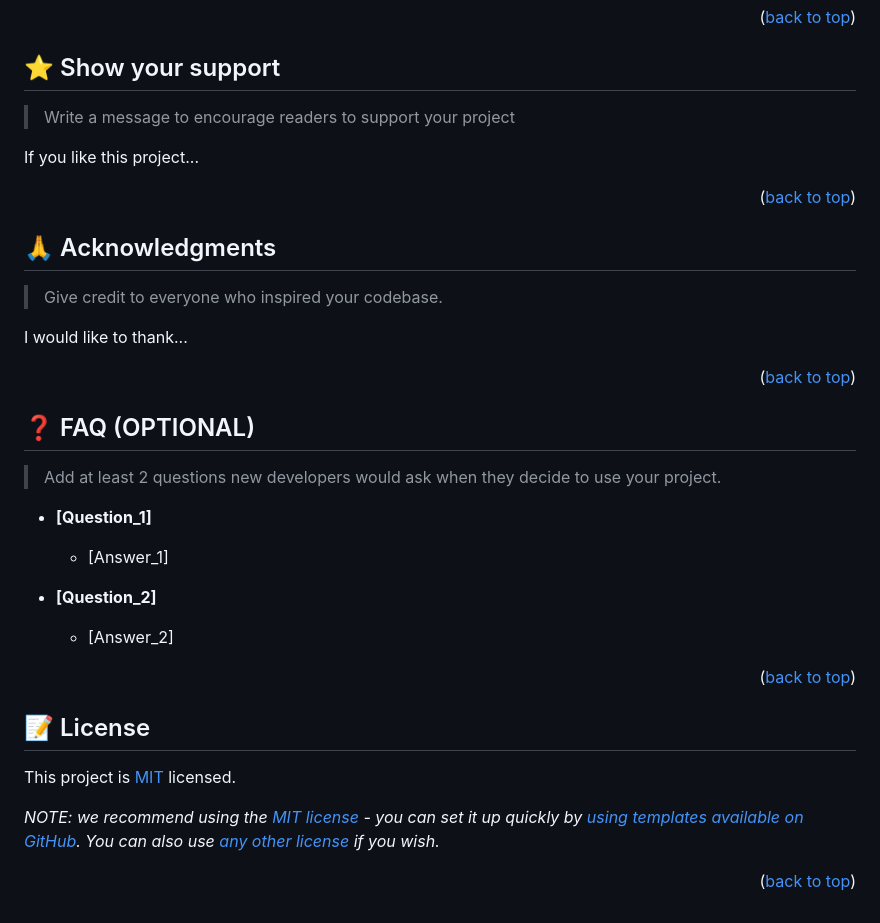
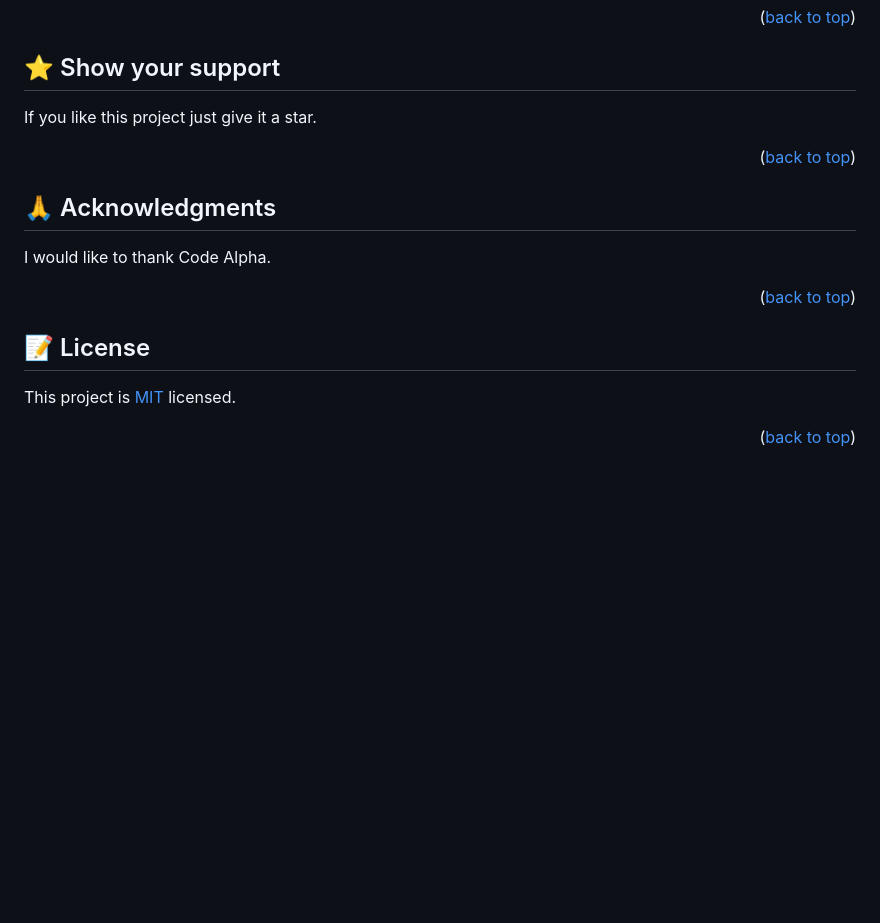
Before and after one commit to sadaf-Daneshgar/image-gallery, a Markdown page: README.md, the part around the change printed below. Drawn GitHub-style; blank space fills up the shorter version.

```diff
--- a/README.md
+++ b/README.md
@@ -248,9 +146,7 @@ Feel free to check the [issues page](../../issues/).
 
 ## ⭐️ Show your support <a name="support"></a>
 
-> Write a message to encourage readers to support your project
-
-If you like this project...
+If you like this project just give it a star.
 
 <p align="right">(<a href="#readme-top">back to top</a>)</p>
 
@@ -258,25 +154,7 @@ If you like this project...
 
 ## 🙏 Acknowledgments <a name="acknowledgements"></a>
 
-> Give credit to everyone who inspired your codebase.
-
-I would like to thank...
-
-<p align="right">(<a href="#readme-top">back to top</a>)</p>
-
-<!-- FAQ (optional) -->
-
-## ❓ FAQ (OPTIONAL) <a name="faq"></a>
-
-> Add at least 2 questions new developers would ask when they decide to use your project.
-
-- **[Question_1]**
-
-  - [Answer_1]
-
-- **[Question_2]**
-
-  - [Answer_2]
+I would like to thank Code Alpha.
 
 <p align="right">(<a href="#readme-top">back to top</a>)</p>
 
@@ -284,8 +162,6 @@ I would like to thank...
 
 ## 📝 License <a name="license"></a>
 
-This project is [MIT](./LICENSE) licensed.
-
-_NOTE: we recommend using the [MIT license](https://choosealicense.com/licenses/mit/) - you can set it up quickly by [using templates available on GitHub](https://docs.github.com/en/communities/setting-up-your-project-for-healthy-contributions/adding-a-license-to-a-repository). You can also use [any other license](https://choosealicense.com/licenses/) if you wish._
+This project is [MIT](./MIT.md) licensed.
 
 <p align="right">(<a href="#readme-top">back to top</a>)</p>
```
Also changed, not shown: other parts of README.md (+39 -141 lines).
